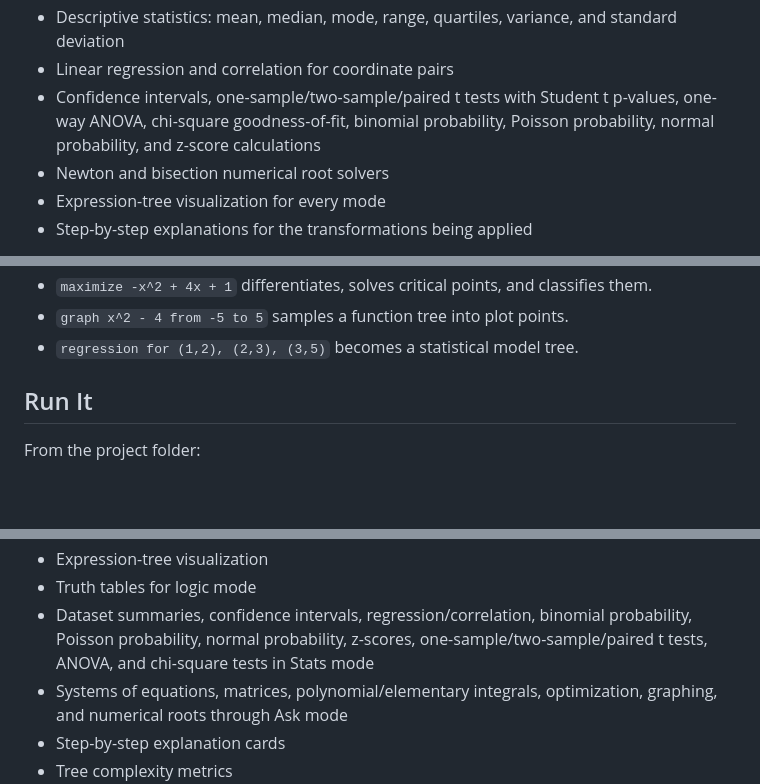
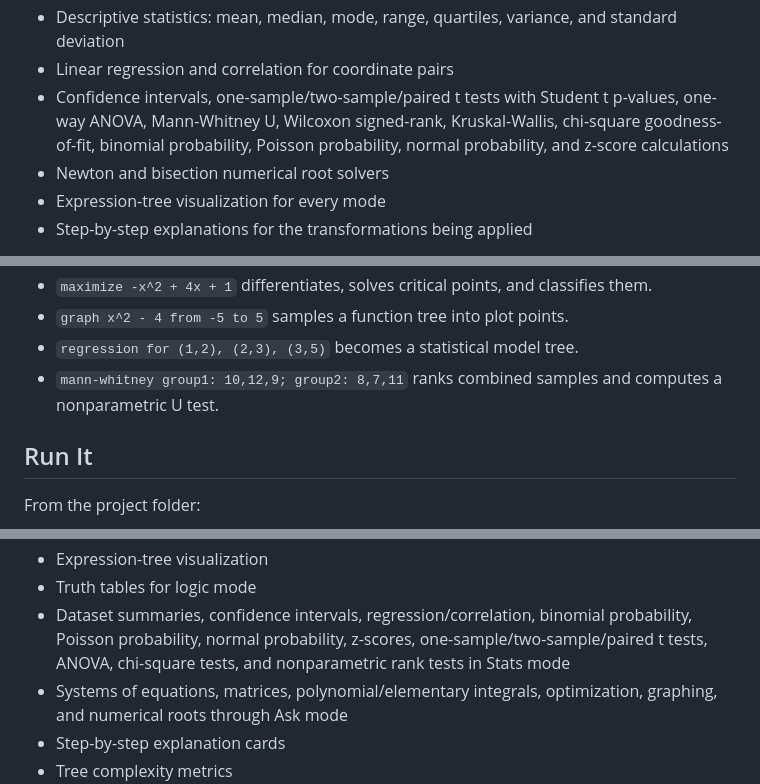
Before and after one commit to TylerJForstrom/Mathematical_Solver, a Markdown page: README.md, 3 parts joined by grey strips. GitHub-like rendering; blank space fills up the shorter version.

Commit message:
Document nonparametric statistics coverage

```diff
--- a/README.md
+++ b/README.md
@@ -25,8 +25,9 @@ The frontend currently supports:
 - Descriptive statistics: mean, median, mode, range, quartiles, variance, and standard deviation
 - Linear regression and correlation for coordinate pairs
 - Confidence intervals, one-sample/two-sample/paired t tests with Student t p-values,
-  one-way ANOVA, chi-square goodness-of-fit, binomial probability, Poisson probability,
-  normal probability, and z-score calculations
+  one-way ANOVA, Mann-Whitney U, Wilcoxon signed-rank, Kruskal-Wallis,
+  chi-square goodness-of-fit, binomial probability, Poisson probability, normal
+  probability, and z-score calculations
 - Newton and bisection numerical root solvers
 - Expression-tree visualization for every mode
 - Step-by-step explanations for the transformations being applied
@@ -85,6 +86,8 @@ The same idea works for algebra and calculus:
 - `maximize -x^2 + 4x + 1` differentiates, solves critical points, and classifies them.
 - `graph x^2 - 4 from -5 to 5` samples a function tree into plot points.
 - `regression for (1,2), (2,3), (3,5)` becomes a statistical model tree.
+- `mann-whitney group1: 10,12,9; group2: 8,7,11` ranks combined samples
+  and computes a nonparametric U test.
 
 ## Run It
 
@@ -137,7 +140,7 @@ The demo includes:
 - Truth tables for logic mode
 - Dataset summaries, confidence intervals, regression/correlation, binomial probability,
   Poisson probability, normal probability, z-scores, one-sample/two-sample/paired
-  t tests, ANOVA, and chi-square tests in Stats mode
+  t tests, ANOVA, chi-square tests, and nonparametric rank tests in Stats mode
 - Systems of equations, matrices, polynomial/elementary integrals, optimization,
   graphing, and numerical roots through Ask mode
 - Step-by-step explanation cards
```
Also changed, not shown: other parts of README.md (+1 -1 lines).
